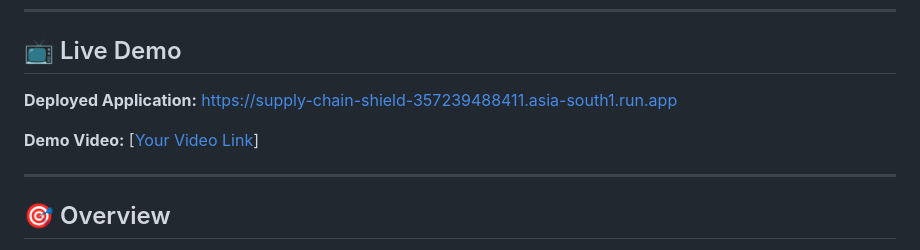
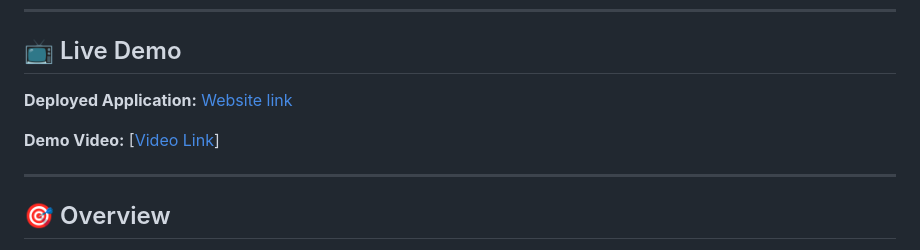
Before and after one commit to akrutitiwari24/supply-chain-shield, a Markdown page: README.md, the part around the change. GitHub-like rendering.

```diff
--- a/README.md
+++ b/README.md
@@ -8,9 +8,9 @@ A real-time intelligent logistics platform that predicts supply chain disruption
 
 ## 📺 Live Demo
 
-**Deployed Application:** [https://supply-chain-shield-357239488411.asia-south1.run.app](https://supply-chain-shield-357239488411.asia-south1.run.app)
+**Deployed Application:** [Website link](https://supply-chain-shield-357239488411.asia-south1.run.app)
 
-**Demo Video:** [[Your Video Link](https://drive.google.com/file/d/19xgIbBC62FwLqxJsZCCi5hwtMiPSDeHq/view?usp=drive_link)]
+**Demo Video:** [[Video Link](https://drive.google.com/file/d/19xgIbBC62FwLqxJsZCCi5hwtMiPSDeHq/view?usp=drive_link)]
 
 ---
 
```
